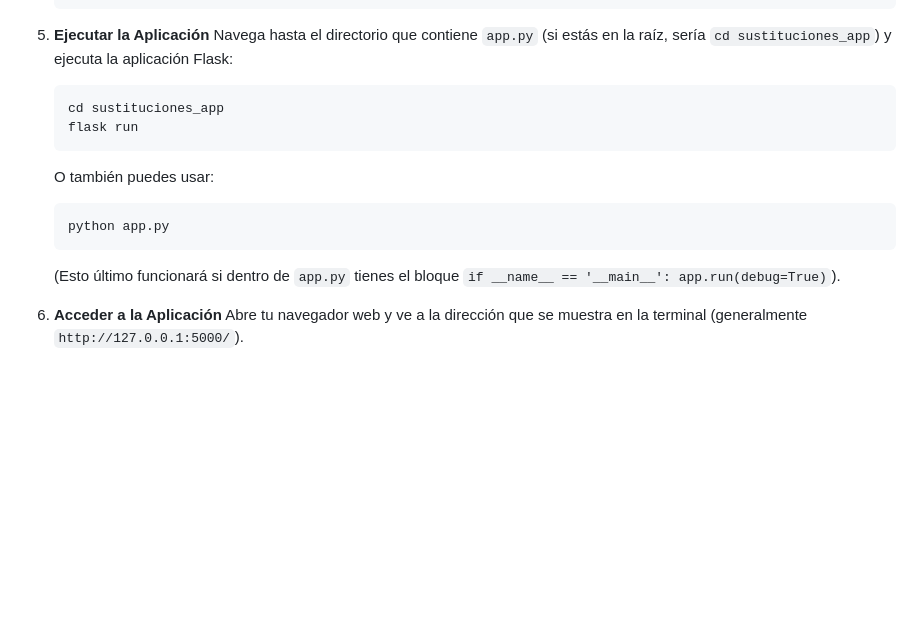
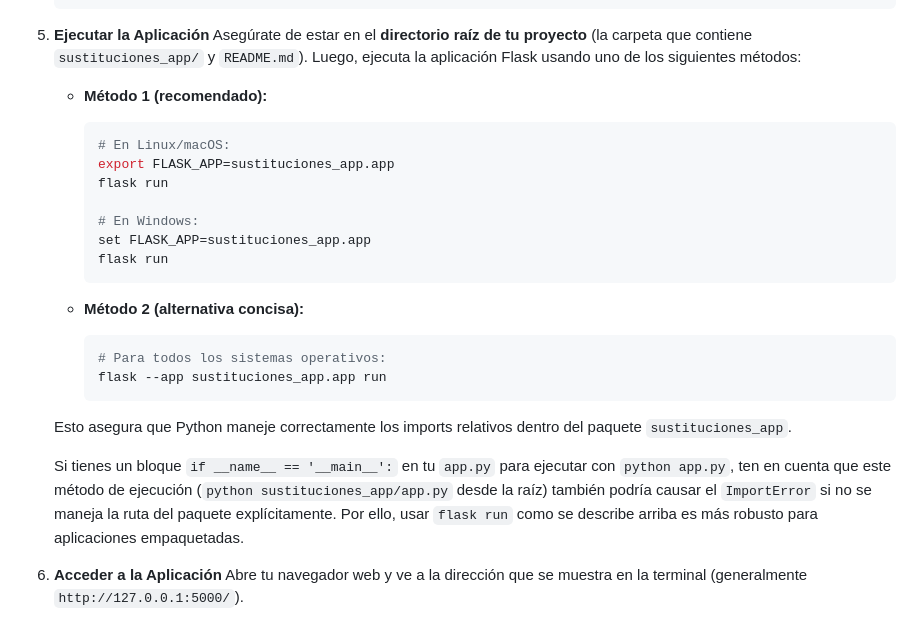
Before and after one commit to JohnnyBra/sustituciones, a Markdown page: README.md, the part around the change. Rendered like a GitHub page; blank space fills up the shorter version.

Commit message:
Here's an update to your README with corrected Flask run instructions:
The previous instructions in README.md for running the Flask application could lead to an `ImportError: attempted relative import with no known parent package` due to how Python handles relative imports when a script is run from within a directory that should be treated as a package.

I've updated the "Ejecutar la Aplicación" section to instruct you to run the Flask app from the project's root directory using:

`export FLASK_APP=sustituciones_app.app; flask run` (for Linux/macOS)
`set FLASK_APP=sustituciones_app.app; flask run` (for Windows)

or the more concise cross-platform command:

`flask --app sustituciones_app.app run`

These methods ensure that Python correctly recognizes `sustituciones_app` as a package, resolving the relative import issues.

````diff
--- a/README.md
+++ b/README.md
@@ -55,16 +55,28 @@ Aplicación web para gestionar las sustituciones de profesores en un colegio. Pe
     ```
 
 5.  **Ejecutar la Aplicación**
-    Navega hasta el directorio que contiene `app.py` (si estás en la raíz, sería `cd sustituciones_app`) y ejecuta la aplicación Flask:
-    ```bash
-    cd sustituciones_app
-    flask run
-    ```
-    O también puedes usar:
-    ```bash
-    python app.py
-    ```
-    (Esto último funcionará si dentro de `app.py` tienes el bloque `if __name__ == '__main__': app.run(debug=True)`).
+    Asegúrate de estar en el **directorio raíz de tu proyecto** (la carpeta que contiene `sustituciones_app/` y `README.md`).
+    Luego, ejecuta la aplicación Flask usando uno de los siguientes métodos:
+
+    *   **Método 1 (recomendado):**
+        ```bash
+        # En Linux/macOS:
+        export FLASK_APP=sustituciones_app.app
+        flask run
+
+        # En Windows:
+        set FLASK_APP=sustituciones_app.app
+        flask run
+        ```
+
+    *   **Método 2 (alternativa concisa):**
+        ```bash
+        # Para todos los sistemas operativos:
+        flask --app sustituciones_app.app run
+        ```
+    Esto asegura que Python maneje correctamente los imports relativos dentro del paquete `sustituciones_app`.
+
+    Si tienes un bloque `if __name__ == '__main__':` en tu `app.py` para ejecutar con `python app.py`, ten en cuenta que este método de ejecución (`python sustituciones_app/app.py` desde la raíz) también podría causar el `ImportError` si no se maneja la ruta del paquete explícitamente. Por ello, usar `flask run` como se describe arriba es más robusto para aplicaciones empaquetadas.
 
 6.  **Acceder a la Aplicación**
     Abre tu navegador web y ve a la dirección que se muestra en la terminal (generalmente `http://127.0.0.1:5000/`).
````
